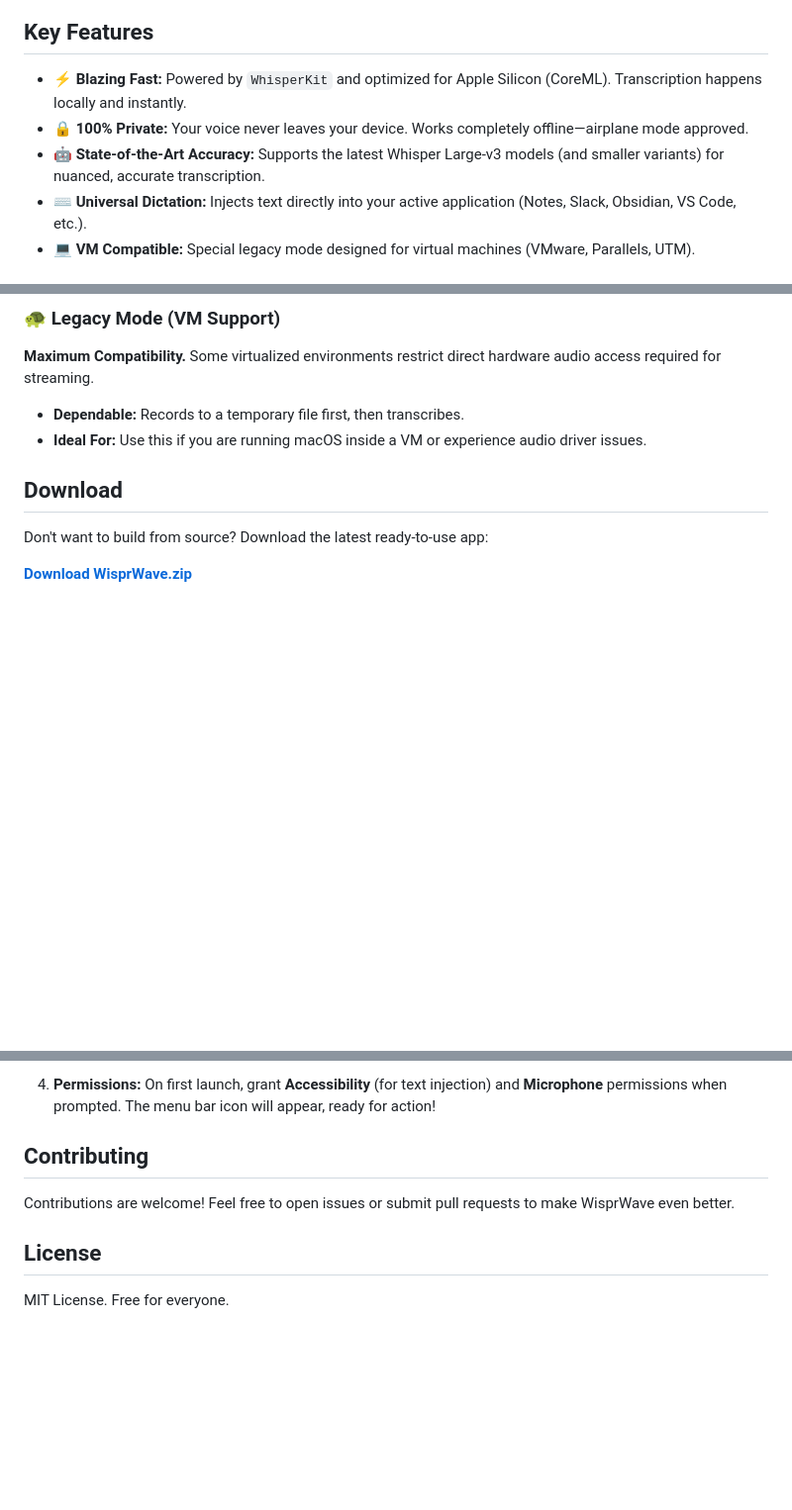
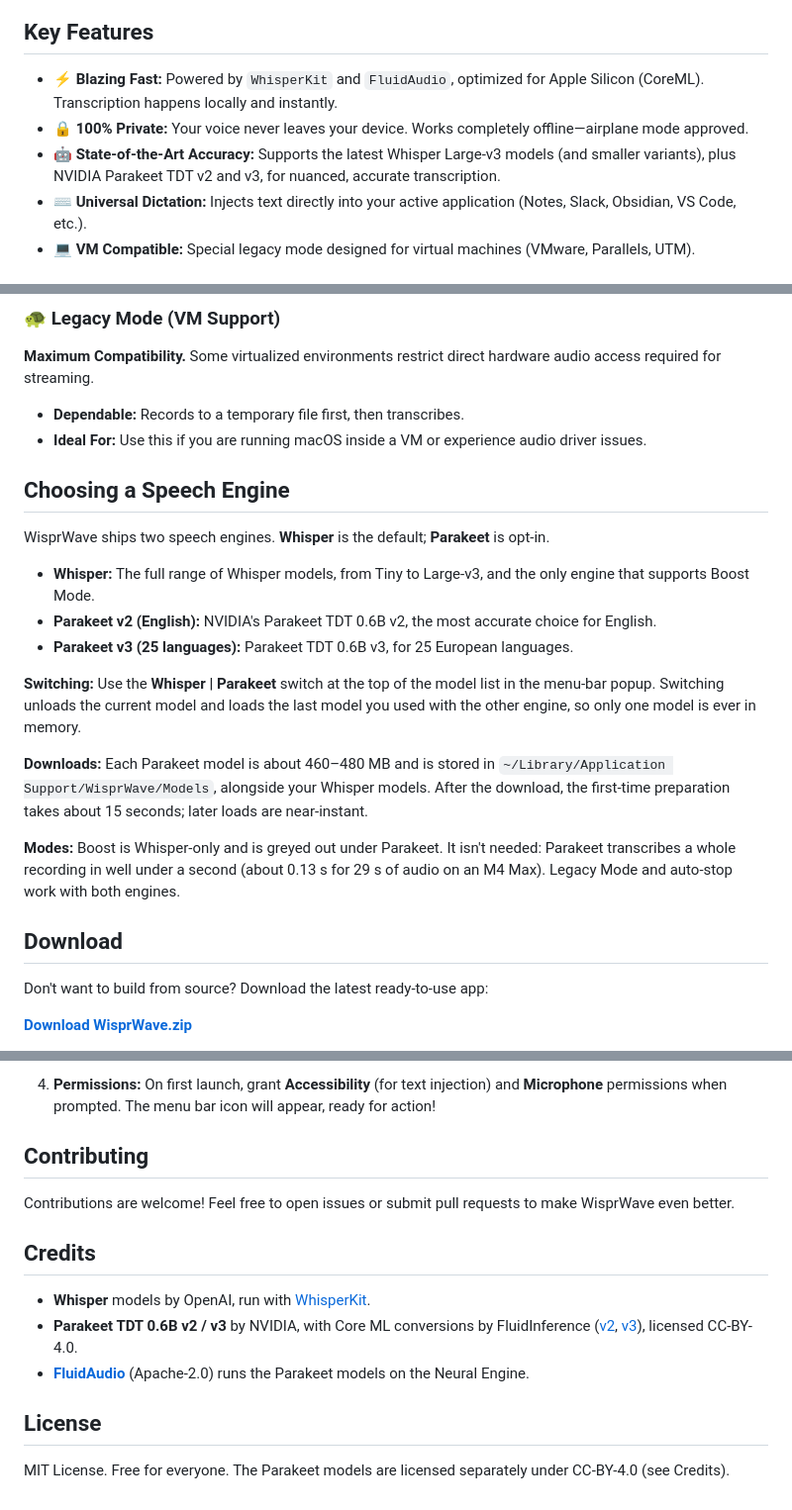
Before and after one commit to panks/wispr-wave, a Markdown page: README.md, 3 parts joined by grey strips. Shown at 99% size. GitHub-like rendering; blank space fills up the shorter version.

```diff
--- a/README.md
+++ b/README.md
@@ -14,9 +14,9 @@
 
 ## Key Features
 
-*   **⚡️ Blazing Fast:** Powered by `WhisperKit` and optimized for Apple Silicon (CoreML). Transcription happens locally and instantly.
+*   **⚡️ Blazing Fast:** Powered by `WhisperKit` and `FluidAudio`, optimized for Apple Silicon (CoreML). Transcription happens locally and instantly.
 *   **🔒 100% Private:** Your voice never leaves your device. Works completely offline—airplane mode approved.
-*   **🤖 State-of-the-Art Accuracy:** Supports the latest Whisper Large-v3 models (and smaller variants) for nuanced, accurate transcription.
+*   **🤖 State-of-the-Art Accuracy:** Supports the latest Whisper Large-v3 models (and smaller variants), plus NVIDIA Parakeet TDT v2 and v3, for nuanced, accurate transcription.
 *   **⌨️ Universal Dictation:** Injects text directly into your active application (Notes, Slack, Obsidian, VS Code, etc.).
 *   **💻 VM Compatible:** Special legacy mode designed for virtual machines (VMware, Parallels, UTM).
 
@@ -41,6 +41,21 @@ Records all audio first, then transcribes the full buffer in one pass after you
 Some virtualized environments restrict direct hardware audio access required for streaming.
 *   **Dependable:** Records to a temporary file first, then transcribes.
 *   **Ideal For:** Use this if you are running macOS inside a VM or experience audio driver issues.
+
+
+## Choosing a Speech Engine
+
+WisprWave ships two speech engines. **Whisper** is the default; **Parakeet** is opt-in.
+
+*   **Whisper:** The full range of Whisper models, from Tiny to Large-v3, and the only engine that supports Boost Mode.
+*   **Parakeet v2 (English):** NVIDIA's Parakeet TDT 0.6B v2, the most accurate choice for English.
+*   **Parakeet v3 (25 languages):** Parakeet TDT 0.6B v3, for 25 European languages.
+
+**Switching:** Use the **Whisper | Parakeet** switch at the top of the model list in the menu-bar popup. Switching unloads the current model and loads the last model you used with the other engine, so only one model is ever in memory.
+
+**Downloads:** Each Parakeet model is about 460–480 MB and is stored in `~/Library/Application Support/WisprWave/Models`, alongside your Whisper models. After the download, the first-time preparation takes about 15 seconds; later loads are near-instant.
+
+**Modes:** Boost is Whisper-only and is greyed out under Parakeet. It isn't needed: Parakeet transcribes a whole recording in well under a second (about 0.13 s for 29 s of audio on an M4 Max). Legacy Mode and auto-stop work with both engines.
 
 
 ## Download
@@ -97,6 +112,13 @@ WisprWave is open-source. Build it directly from the codebase in minutes.
 Contributions are welcome! Feel free to open issues or submit pull requests to make WisprWave even better.
 
 
+## Credits
+
+*   **Whisper** models by OpenAI, run with [WhisperKit](https://github.com/argmaxinc/WhisperKit).
+*   **Parakeet TDT 0.6B v2 / v3** by NVIDIA, with Core ML conversions by FluidInference ([v2](https://huggingface.co/FluidInference/parakeet-tdt-0.6b-v2-coreml), [v3](https://huggingface.co/FluidInference/parakeet-tdt-0.6b-v3-coreml)), licensed CC-BY-4.0.
+*   **[FluidAudio](https://github.com/FluidInference/FluidAudio)** (Apache-2.0) runs the Parakeet models on the Neural Engine.
+
+
 ## License
 
-MIT License. Free for everyone.
+MIT License. Free for everyone. The Parakeet models are licensed separately under CC-BY-4.0 (see Credits).
```
Also changed, not shown: other parts of README.md (+1 -1 lines), design/parakeet-engine.md (added, +363 -0 lines).
